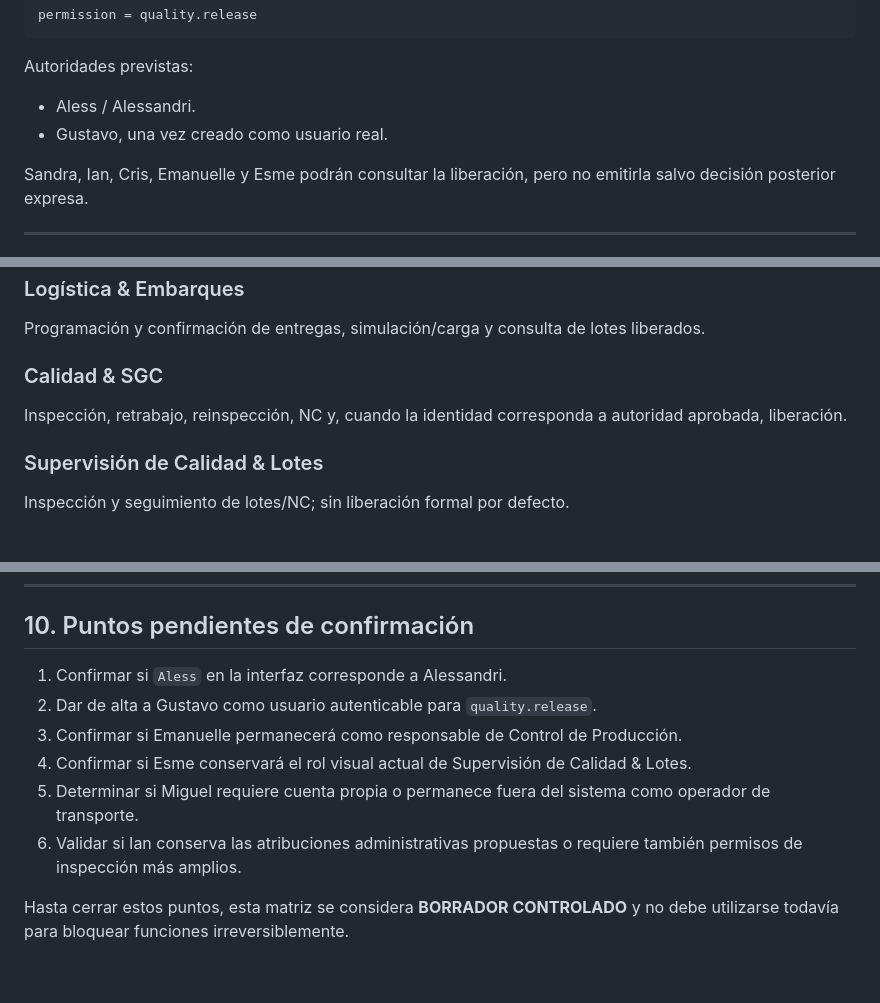
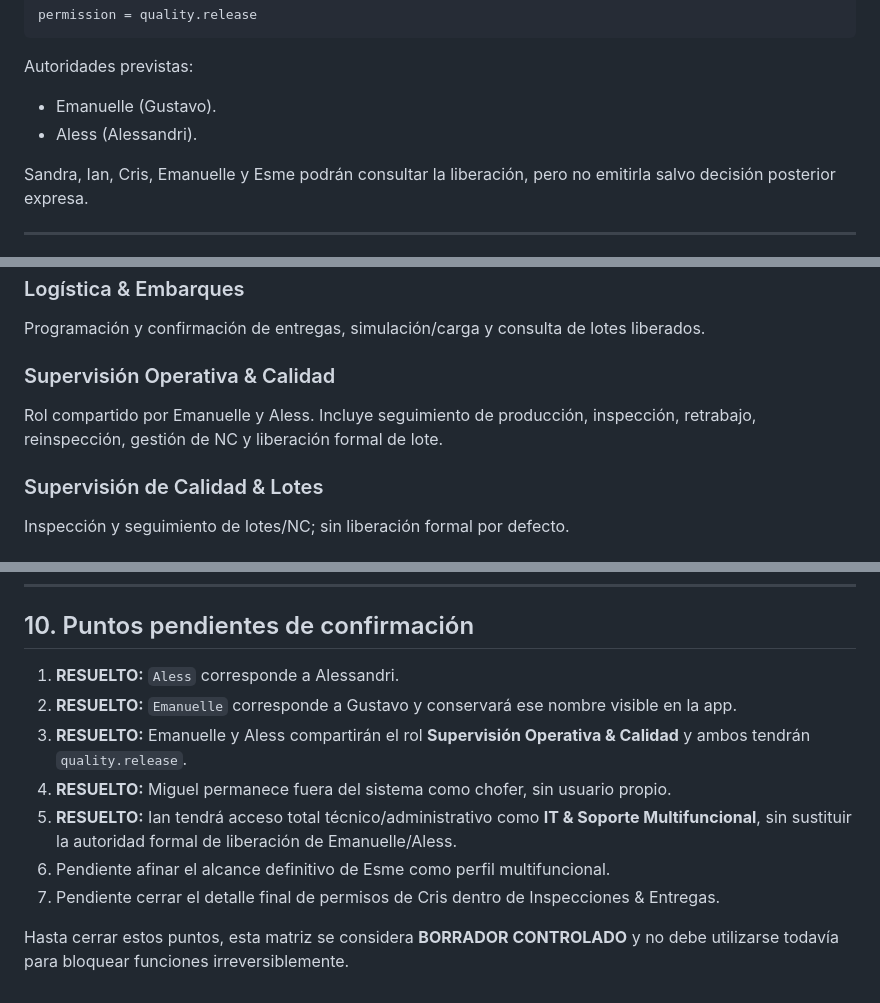
Before and after one commit to SaZu-exe/SGC-CAMPAR-HANDOFF, a Markdown page: docs/architecture/MATRIZ_ROLES_PERMISOS_CAMPAR_v1.0.md, 3 parts joined by grey strips. Rendered like a GitHub page.

Commit message:
docs: align Aless role with Emanuelle in permissions matrix

```diff
--- a/docs/architecture/MATRIZ_ROLES_PERMISOS_CAMPAR_v1.0.md
+++ b/docs/architecture/MATRIZ_ROLES_PERMISOS_CAMPAR_v1.0.md
@@ -111,8 +111,8 @@ permission = quality.release
 
 Autoridades previstas:
 
-- Aless / Alessandri.
-- Gustavo, una vez creado como usuario real.
+- Emanuelle (Gustavo).
+- Aless (Alessandri).
 
 Sandra, Ian, Cris, Emanuelle y Esme podrán consultar la liberación, pero no emitirla salvo decisión posterior expresa.
 
@@ -181,8 +181,8 @@ Actualización de etapas, asignaciones operativas y stock de producción; sin au
 ### Logística & Embarques
 Programación y confirmación de entregas, simulación/carga y consulta de lotes liberados.
 
-### Calidad & SGC
-Inspección, retrabajo, reinspección, NC y, cuando la identidad corresponda a autoridad aprobada, liberación.
+### Supervisión Operativa & Calidad
+Rol compartido por Emanuelle y Aless. Incluye seguimiento de producción, inspección, retrabajo, reinspección, gestión de NC y liberación formal de lote.
 
 ### Supervisión de Calidad & Lotes
 Inspección y seguimiento de lotes/NC; sin liberación formal por defecto.
@@ -237,11 +237,12 @@ Registrar las acciones críticas en `audit_events`.
 
 ## 10. Puntos pendientes de confirmación
 
-1. Confirmar si `Aless` en la interfaz corresponde a Alessandri.
-2. Dar de alta a Gustavo como usuario autenticable para `quality.release`.
-3. Confirmar si Emanuelle permanecerá como responsable de Control de Producción.
-4. Confirmar si Esme conservará el rol visual actual de Supervisión de Calidad & Lotes.
-5. Determinar si Miguel requiere cuenta propia o permanece fuera del sistema como operador de transporte.
-6. Validar si Ian conserva las atribuciones administrativas propuestas o requiere también permisos de inspección más amplios.
+1. **RESUELTO:** `Aless` corresponde a Alessandri.
+2. **RESUELTO:** `Emanuelle` corresponde a Gustavo y conservará ese nombre visible en la app.
+3. **RESUELTO:** Emanuelle y Aless compartirán el rol **Supervisión Operativa & Calidad** y ambos tendrán `quality.release`.
+4. **RESUELTO:** Miguel permanece fuera del sistema como chofer, sin usuario propio.
+5. **RESUELTO:** Ian tendrá acceso total técnico/administrativo como **IT & Soporte Multifuncional**, sin sustituir la autoridad formal de liberación de Emanuelle/Aless.
+6. Pendiente afinar el alcance definitivo de Esme como perfil multifuncional.
+7. Pendiente cerrar el detalle final de permisos de Cris dentro de Inspecciones & Entregas.
 
 Hasta cerrar estos puntos, esta matriz se considera **BORRADOR CONTROLADO** y no debe utilizarse todavía para bloquear funciones irreversiblemente.
```
Also changed, not shown: other parts of docs/architecture/MATRIZ_ROLES_PERMISOS_CAMPAR_v1.0.md (+1 -1 lines).
